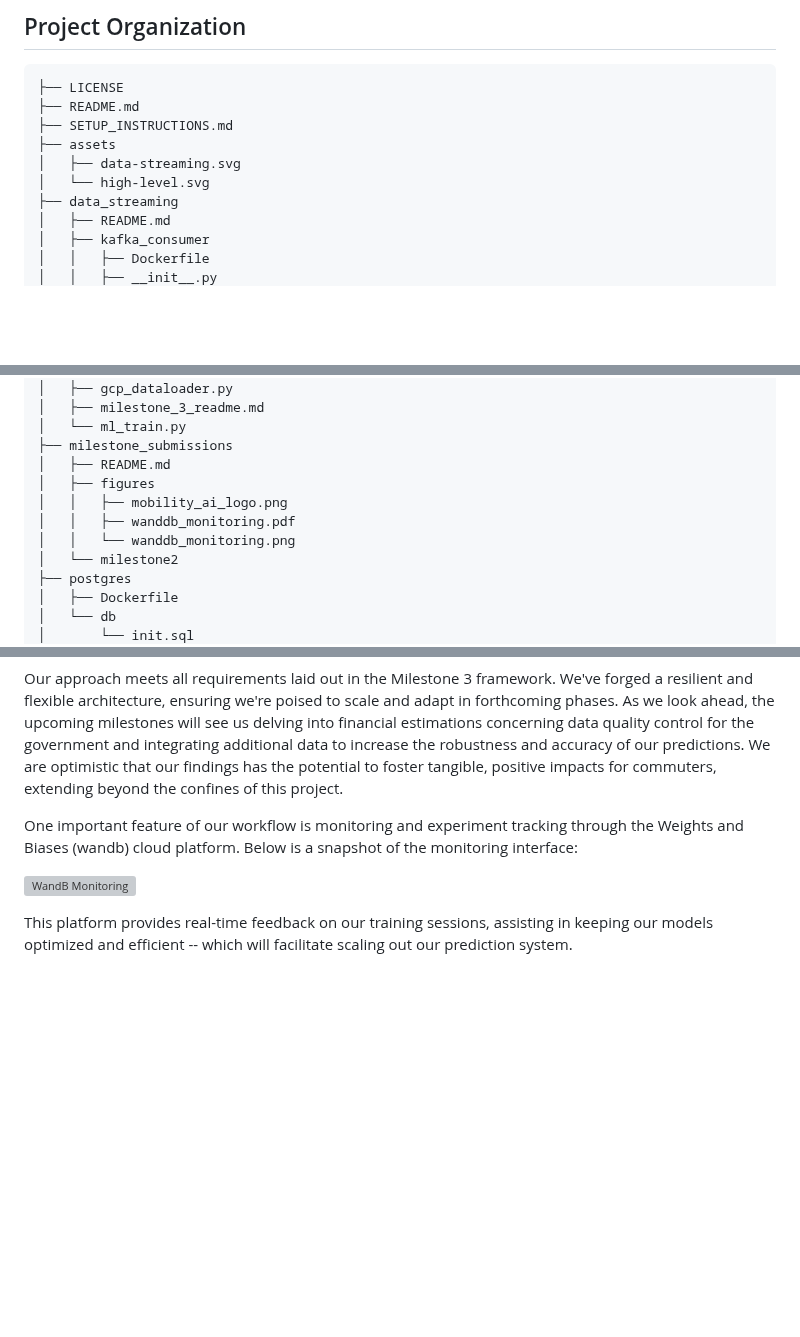
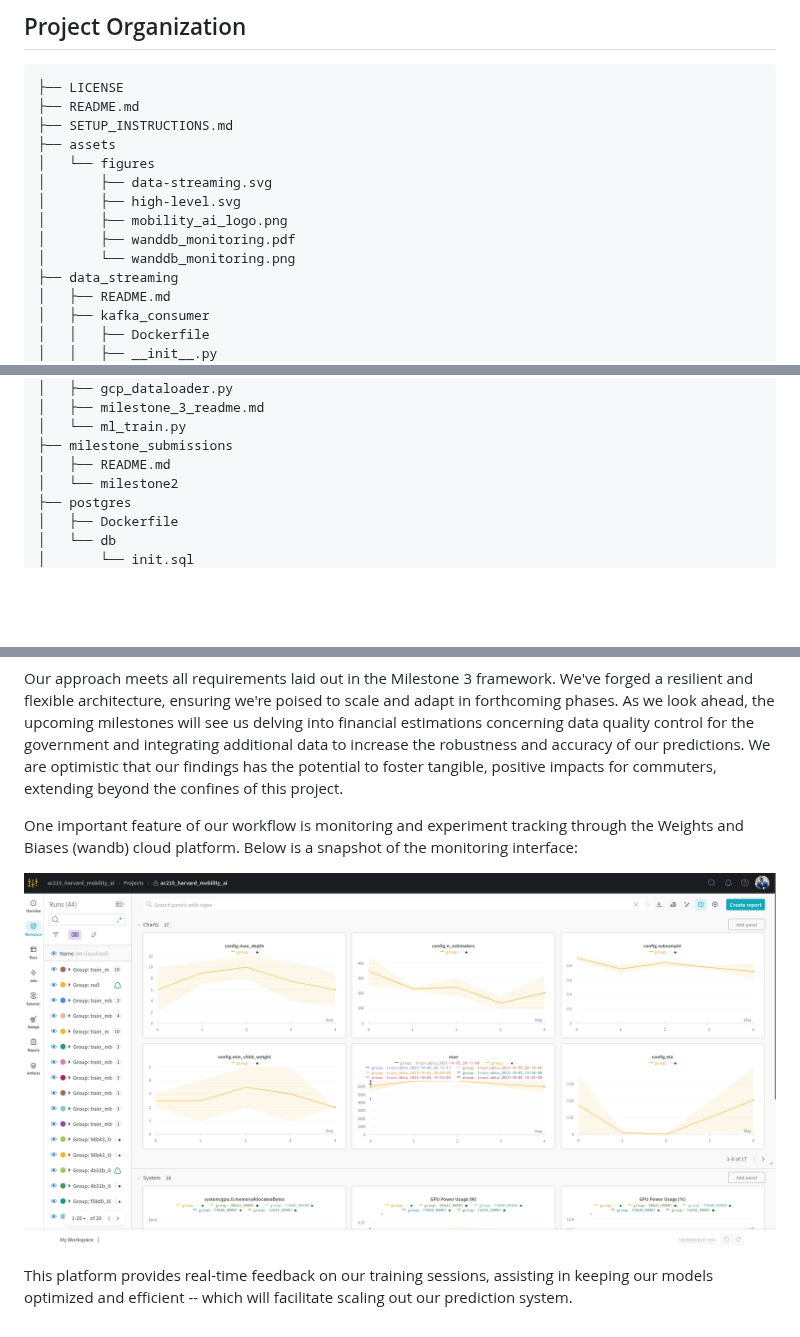
Before and after one commit to kanenorman/mobility-ai, a Markdown page: milestone_submissions/README.md, 3 parts joined by grey strips. Rendered like a GitHub page; blank space fills up the shorter version; grey boxes are pictures that could not be loaded.

Commit message:
Update README for MS3 submission
fix minor typos and errors

```diff
--- a/milestone_submissions/README.md
+++ b/milestone_submissions/README.md
@@ -107,8 +107,12 @@ In the future, once our model is developed, we will make an API endpoint for the
 ├── README.md
 ├── SETUP_INSTRUCTIONS.md
 ├── assets
-│   ├── data-streaming.svg
-│   └── high-level.svg
+│   └── figures
+│       ├── data-streaming.svg
+│       ├── high-level.svg
+│       ├── mobility_ai_logo.png
+│       ├── wanddb_monitoring.pdf
+│       └── wanddb_monitoring.png
 ├── data_streaming
 │   ├── README.md
 │   ├── kafka_consumer
@@ -165,10 +169,6 @@ In the future, once our model is developed, we will make an API endpoint for the
 │   └── ml_train.py
 ├── milestone_submissions
 │   ├── README.md
-│   ├── figures
-│   │   ├── mobility_ai_logo.png
-│   │   ├── wanddb_monitoring.pdf
-│   │   └── wanddb_monitoring.png
 │   └── milestone2
 ├── postgres
 │   ├── Dockerfile
@@ -316,6 +316,6 @@ Our approach meets all requirements laid out in the Milestone 3 framework. We've
 
 One important feature of our workflow is monitoring and experiment tracking through the Weights and Biases (wandb) cloud platform. Below is a snapshot of the monitoring interface:
 
-![WandB Monitoring](figures/wanddb_monitoring.png)
+![WandB Monitoring](../assets/figures/wanddb_monitoring.png)
 
 This platform provides real-time feedback on our training sessions, assisting in keeping our models optimized and efficient -- which will facilitate scaling out our prediction system.
```
